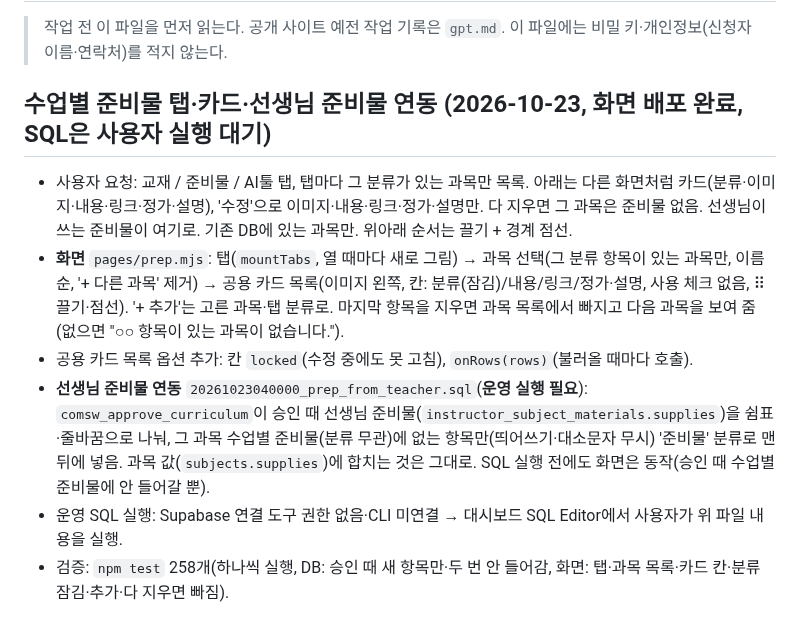
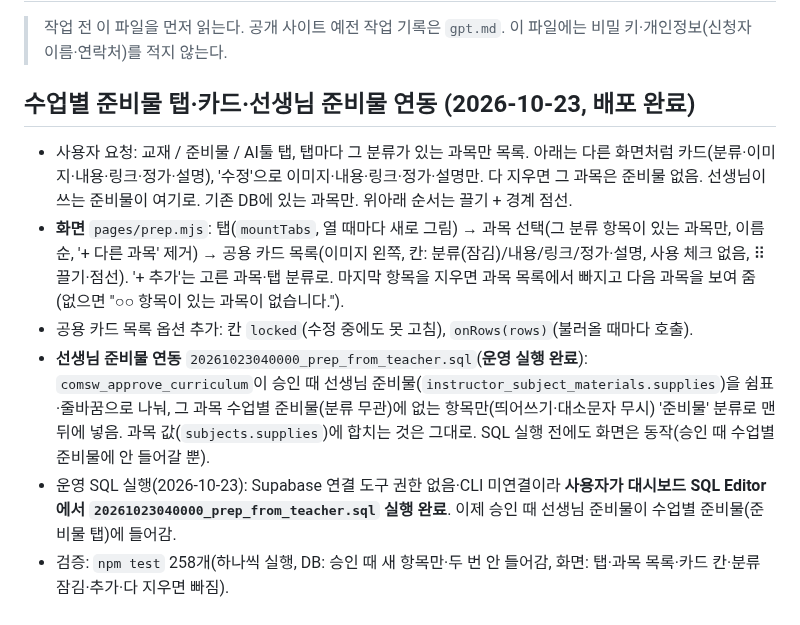
Before and after one commit to rladiddus/comsw, a Markdown page: record.md, the part around the change. Rendered like a GitHub page.

Commit message:
docs: record.md에 수업별 준비물 SQL 실행 기록
Co-Authored-By: Claude Opus 5.5 <noreply@anthropic.com>

```diff
--- a/record.md
+++ b/record.md
@@ -3,13 +3,13 @@
 > 작업 전 이 파일을 먼저 읽는다. 공개 사이트 예전 작업 기록은 `gpt.md`.
 > 이 파일에는 비밀 키·개인정보(신청자 이름·연락처)를 적지 않는다.
 
-## 수업별 준비물 탭·카드·선생님 준비물 연동 (2026-10-23, 화면 **배포 완료**, SQL은 사용자 실행 대기)
+## 수업별 준비물 탭·카드·선생님 준비물 연동 (2026-10-23, **배포 완료**)
 
 - 사용자 요청: 교재 / 준비물 / AI툴 탭, 탭마다 그 분류가 있는 과목만 목록. 아래는 다른 화면처럼 카드(분류·이미지·내용·링크·정가·설명), '수정'으로 이미지·내용·링크·정가·설명만. 다 지우면 그 과목은 준비물 없음. 선생님이 쓰는 준비물이 여기로. 기존 DB에 있는 과목만. 위아래 순서는 끌기 + 경계 점선.
 - **화면** `pages/prep.mjs`: 탭(`mountTabs`, 열 때마다 새로 그림) → 과목 선택(그 분류 항목이 있는 과목만, 이름순, '+ 다른 과목' 제거) → 공용 카드 목록(이미지 왼쪽, 칸: 분류(잠김)/내용/링크/정가·설명, 사용 체크 없음, ⠿ 끌기·점선). '+ 추가'는 고른 과목·탭 분류로. 마지막 항목을 지우면 과목 목록에서 빠지고 다음 과목을 보여 줌(없으면 "○○ 항목이 있는 과목이 없습니다.").
 - 공용 카드 목록 옵션 추가: 칸 `locked`(수정 중에도 못 고침), `onRows(rows)`(불러올 때마다 호출).
-- **선생님 준비물 연동** `20261023040000_prep_from_teacher.sql`(**운영 실행 필요**): `comsw_approve_curriculum`이 승인 때 선생님 준비물(`instructor_subject_materials.supplies`)을 쉼표·줄바꿈으로 나눠, 그 과목 수업별 준비물(분류 무관)에 없는 항목만(띄어쓰기·대소문자 무시) '준비물' 분류로 맨 뒤에 넣음. 과목 값(`subjects.supplies`)에 합치는 것은 그대로. SQL 실행 전에도 화면은 동작(승인 때 수업별 준비물에 안 들어갈 뿐).
-- 운영 SQL 실행: Supabase 연결 도구 권한 없음·CLI 미연결 → 대시보드 SQL Editor에서 사용자가 위 파일 내용을 실행.
+- **선생님 준비물 연동** `20261023040000_prep_from_teacher.sql`(**운영 실행 완료**): `comsw_approve_curriculum`이 승인 때 선생님 준비물(`instructor_subject_materials.supplies`)을 쉼표·줄바꿈으로 나눠, 그 과목 수업별 준비물(분류 무관)에 없는 항목만(띄어쓰기·대소문자 무시) '준비물' 분류로 맨 뒤에 넣음. 과목 값(`subjects.supplies`)에 합치는 것은 그대로. SQL 실행 전에도 화면은 동작(승인 때 수업별 준비물에 안 들어갈 뿐).
+- 운영 SQL 실행(2026-10-23): Supabase 연결 도구 권한 없음·CLI 미연결이라 **사용자가 대시보드 SQL Editor에서 `20261023040000_prep_from_teacher.sql` 실행 완료**. 이제 승인 때 선생님 준비물이 수업별 준비물(준비물 탭)에 들어감.
 - 검증: `npm test` 258개(하나씩 실행, DB: 승인 때 새 항목만·두 번 안 들어감, 화면: 탭·과목 목록·카드 칸·분류 잠김·추가·다 지우면 빠짐).
 
 ## 강사 메뉴 탭 나누기·강사 검색·로드맵 상자 높이 (2026-10-23, **배포 완료**)
```
